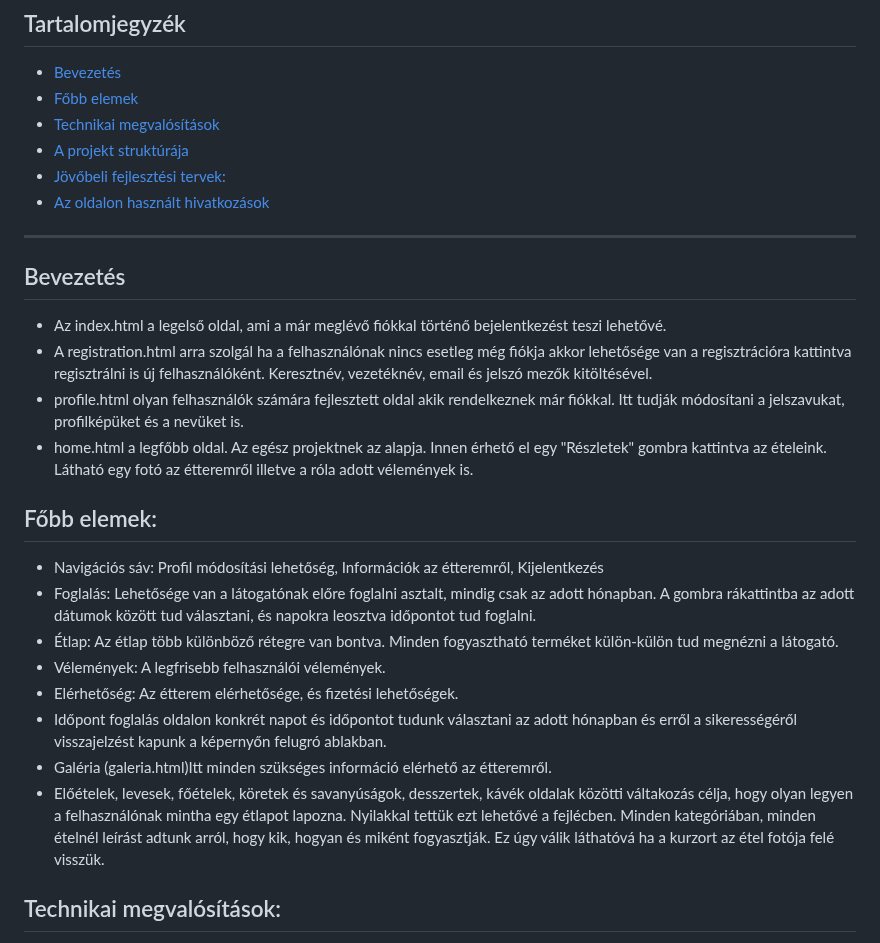
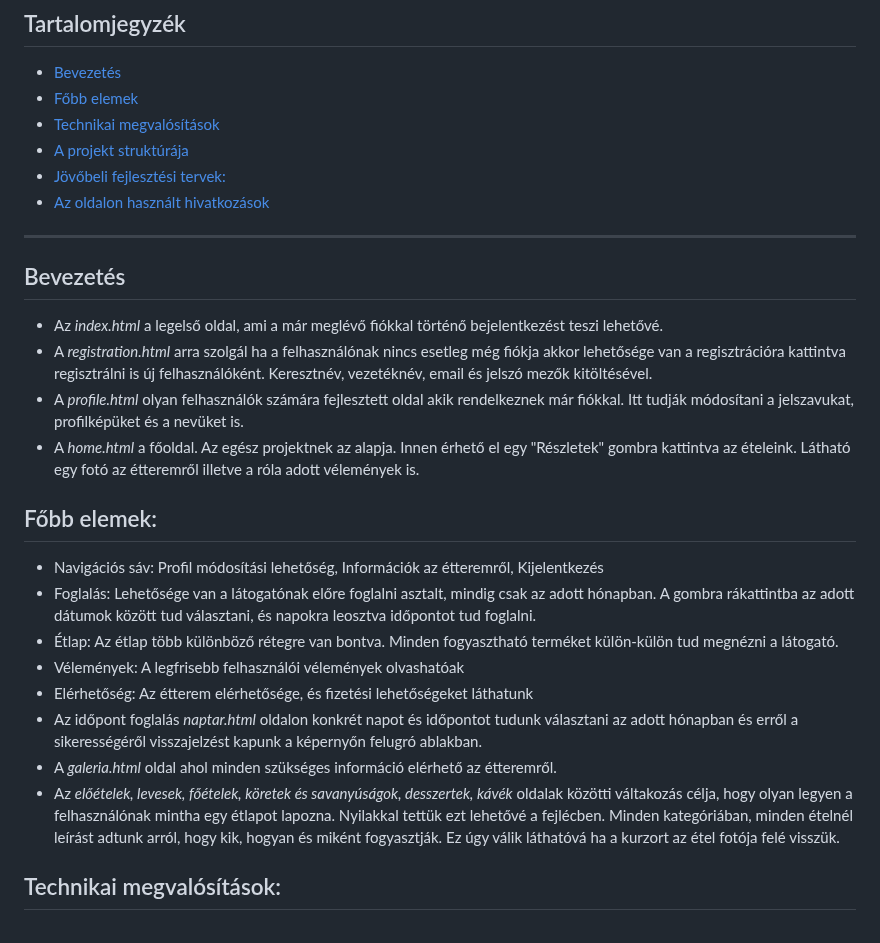
Before and after one commit to nikolett21/niki.frontend, a Markdown page: readme.md, the part around one of its changes. GitHub-like rendering.

Commit message:
valtozas

```diff
--- a/readme.md
+++ b/readme.md
@@ -22,21 +22,21 @@ Az oldal terve Figmában készült kisebb nagyobb változtatásokkal👉 [Figma
 
 ---
 ## Bevezetés
-- Az index.html a legelső oldal, ami a már meglévő fiókkal történő bejelentkezést teszi lehetővé.
-- A registration.html arra szolgál
+- Az *index.html* a legelső oldal, ami a már meglévő fiókkal történő bejelentkezést teszi lehetővé.
+- A *registration.html* arra szolgál
 ha a felhasználónak nincs esetleg még fiókja akkor lehetősége van a regisztrációra kattintva regisztrálni is új felhasználóként.
 Keresztnév, vezetéknév, email és jelszó mezők kitöltésével.
-- profile.html olyan felhasználók számára fejlesztett oldal akik rendelkeznek már fiókkal. Itt tudják módosítani a jelszavukat, profilképüket és a nevüket is.
-- home.html a legfőbb oldal. Az egész projektnek az alapja. Innen érhető el egy "Részletek" gombra kattintva az ételeink. Látható egy fotó az étteremről illetve a róla adott vélemények is.
+- A *profile.html* olyan felhasználók számára fejlesztett oldal akik rendelkeznek már fiókkal. Itt tudják módosítani a jelszavukat, profilképüket és a nevüket is.
+- A *home.html* a főoldal. Az egész projektnek az alapja. Innen érhető el egy "Részletek" gombra kattintva az ételeink. Látható egy fotó az étteremről illetve a róla adott vélemények is.
 ## Főbb elemek:
 - Navigációs sáv: Profil módosítási lehetőség, Információk az étteremről, Kijelentkezés
 -  Foglalás: Lehetősége van a látogatónak előre foglalni asztalt, mindig csak az adott hónapban. A gombra rákattintba az adott dátumok között tud választani, és napokra leosztva időpontot tud foglalni.
 -  Étlap: Az étlap több különböző rétegre van bontva. Minden fogyasztható terméket külön-külön tud megnézni a látogató.
--  Vélemények: A legfrisebb felhasználói vélemények.
--  Elérhetőség: Az étterem elérhetősége, és fizetési lehetőségek.
--  Időpont foglalás oldalon konkrét napot és időpontot tudunk választani az adott hónapban és erről a sikerességéről visszajelzést kapunk a képernyőn felugró ablakban.
-- Galéria (galeria.html)Itt minden szükséges információ elérhető az étteremről.
-- Előételek, levesek, főételek, köretek és savanyúságok, desszertek, kávék oldalak közötti váltakozás célja, hogy olyan legyen a felhasználónak mintha egy étlapot lapozna. Nyilakkal tettük ezt lehetővé a fejlécben. Minden kategóriában, minden ételnél leírást adtunk arról, hogy kik,
+-  Vélemények: A legfrisebb felhasználói vélemények olvashatóak
+-  Elérhetőség: Az étterem elérhetősége, és fizetési lehetőségeket láthatunk
+-  Az időpont foglalás *naptar.html* oldalon konkrét napot és időpontot tudunk választani az adott hónapban és erről a sikerességéről visszajelzést kapunk a képernyőn felugró ablakban.
+- A *galeria.html* oldal ahol minden szükséges információ elérhető az étteremről.
+- Az *előételek, levesek, főételek, köretek és savanyúságok, desszertek, kávék* oldalak közötti váltakozás célja, hogy olyan legyen a felhasználónak mintha egy étlapot lapozna. Nyilakkal tettük ezt lehetővé a fejlécben. Minden kategóriában, minden ételnél leírást adtunk arról, hogy kik,
 hogyan és miként fogyasztják. Ez úgy válik láthatóvá ha a kurzort az étel
 fotója felé visszük.
 
```
Also changed, not shown: other parts of readme.md (+1 -1 lines).
